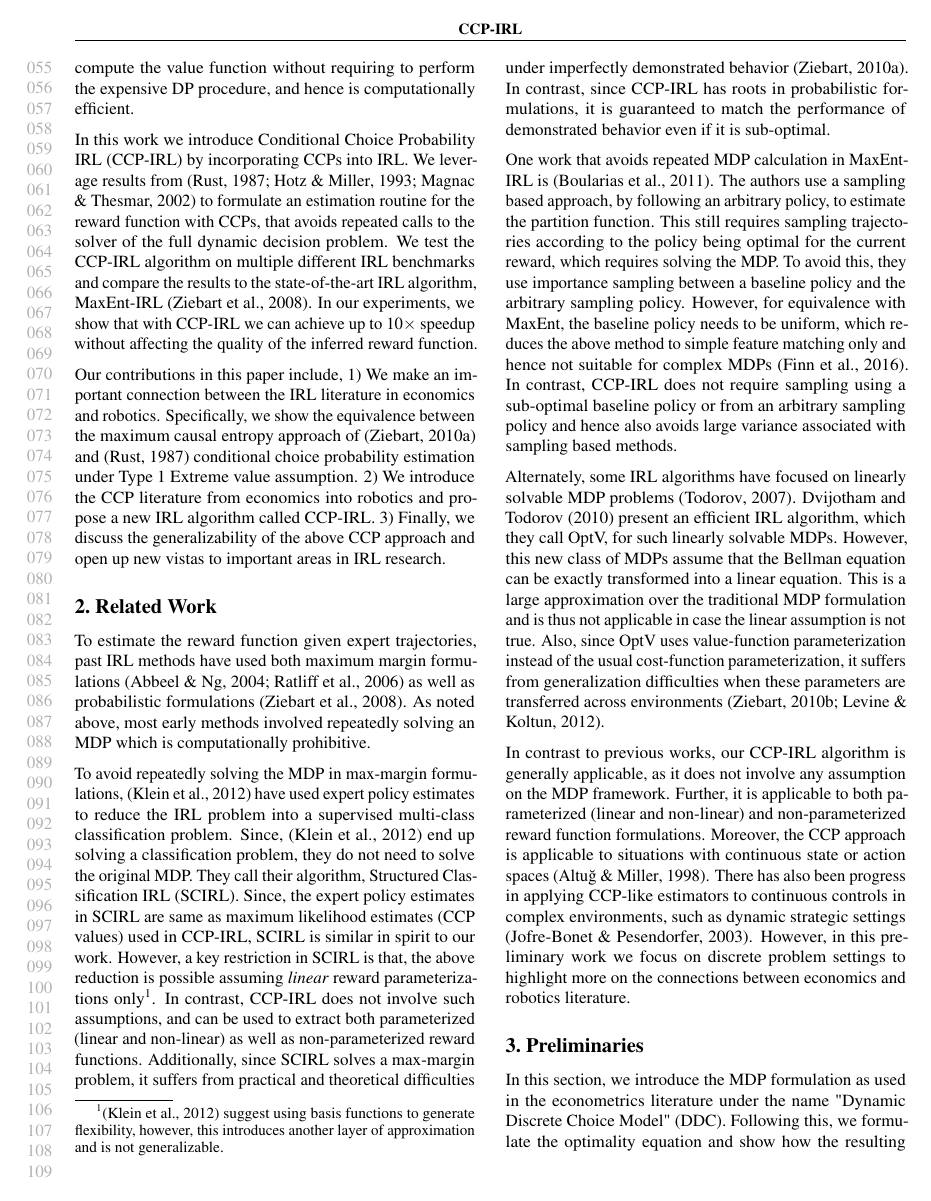
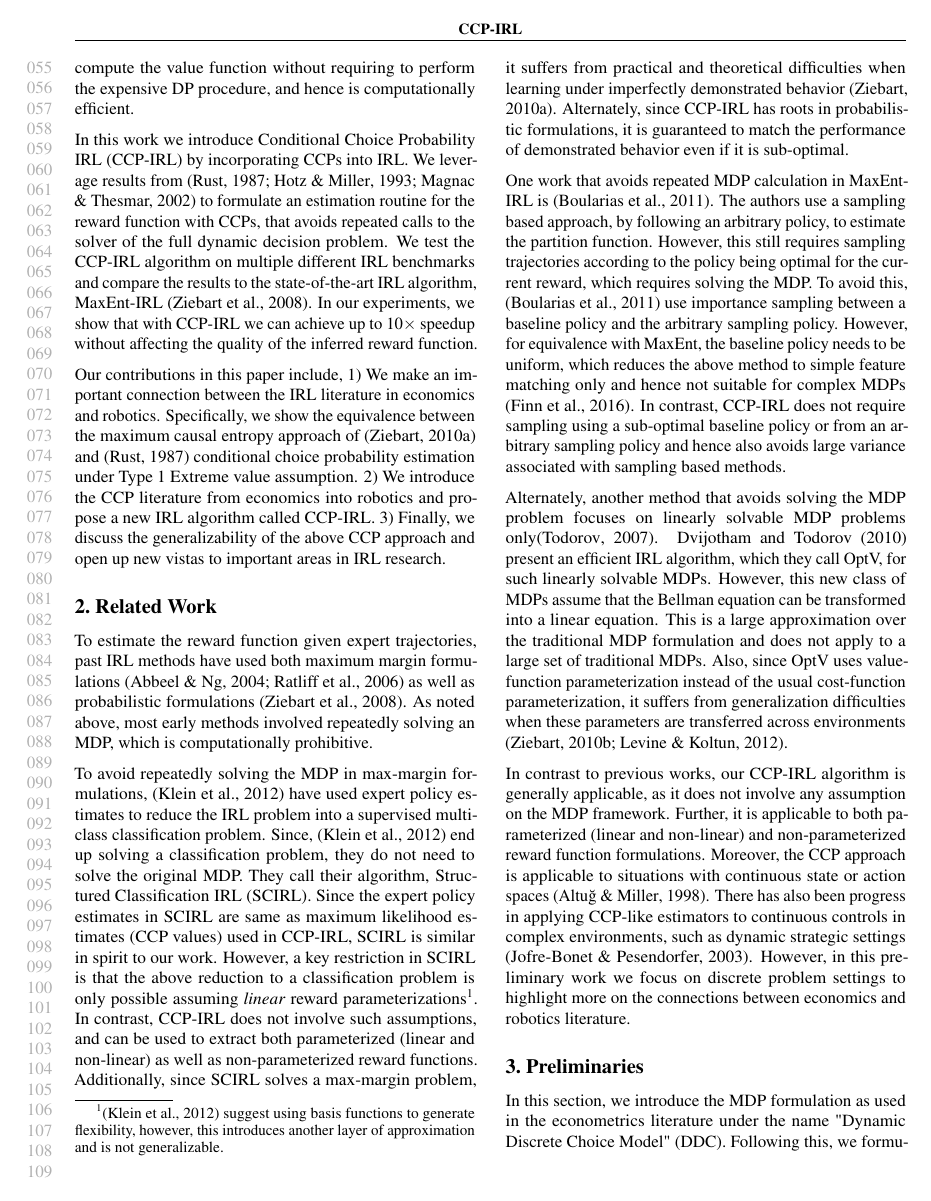
Before and after one commit to kkitani/Mohit-ICML2018, a LaTeX paper (main.tex): page 2 of 12. Compiled offline with pdfLaTeX.

Commit message:
Minor updates to related work.

```diff
--- a/main.tex
+++ b/main.tex
@@ -190,18 +190,18 @@ Our contributions in this paper include, 1) We make an important connection betw
 %==========================================================%
 \section{Related Work}
 
-To estimate the reward function given expert trajectories, past IRL methods have used both maximum margin formulations \cite{abbeel2004apprenticeship, Ratliff2006} as well as probabilistic formulations \cite{ziebart}. As noted above, most early methods involved repeatedly solving an MDP which is computationally prohibitive.
+To estimate the reward function given expert trajectories, past IRL methods have used both maximum margin formulations \cite{abbeel2004apprenticeship, Ratliff2006} as well as probabilistic formulations \cite{ziebart}. As noted above, most early methods involved repeatedly solving an MDP, which is computationally prohibitive.
 
 % Prior work in scaling these methods to large spaces has looked at discrete and continuous spaces separately. This is because of the complexity involved in applying these algorithms to continuous spaces.
 %For instance, it is not clear how max-margin formulations can be extended to continuous action spaces.
 %Alternately, applying probabilistic approaches, such as Max-Ent IRL \cite{ziebart}, to continuous spaces involves its own set of assumptions.
 % Trivially, we could discretize the continuous space and then apply IRL algorithms directly. However, this scales exponentially with respect to the state space and is thus infeasible in practice.
 
-To avoid repeatedly solving the MDP in max-margin formulations, \cite{klein2012inverse} have used expert policy estimates to reduce the IRL problem into a supervised multi-class classification problem. Since, \cite{klein2012inverse} end up solving a classification problem, they do not need to solve the original MDP. They call their algorithm, Structured Classification IRL (SCIRL). Since, the expert policy estimates in SCIRL are same as maximum likelihood estimates (CCP values) used in CCP-IRL, SCIRL is similar in spirit to our work. However, a key restriction in SCIRL is that, the above reduction is possible assuming \emph{linear} reward parameterizations only\footnote{\cite{klein2012inverse} suggest using basis functions to generate flexibility, however, this introduces another layer of approximation and is not generalizable.}. In contrast, CCP-IRL does not involve such assumptions, and can be used to extract both parameterized (linear and non-linear) as well as non-parameterized reward functions. Additionally, since SCIRL solves a max-margin problem, it suffers from practical and theoretical difficulties under imperfectly demonstrated behavior \cite{ziebart2010modeling}. In contrast, since CCP-IRL has roots in probabilistic formulations, it is guaranteed to match the performance of demonstrated behavior even if it is sub-optimal.
+To avoid repeatedly solving the MDP in max-margin formulations, \cite{klein2012inverse} have used expert policy estimates to reduce the IRL problem into a supervised multi-class classification problem. Since, \cite{klein2012inverse} end up solving a classification problem, they do not need to solve the original MDP. They call their algorithm, Structured Classification IRL (SCIRL). Since the expert policy estimates in SCIRL are same as maximum likelihood estimates (CCP values) used in CCP-IRL, SCIRL is similar in spirit to our work. However, a key restriction in SCIRL is that the above reduction to a classification problem is only possible assuming \emph{linear} reward parameterizations\footnote{\cite{klein2012inverse} suggest using basis functions to generate flexibility, however, this introduces another layer of approximation and is not generalizable.}. In contrast, CCP-IRL does not involve such assumptions, and can be used to extract both parameterized (linear and non-linear) as well as non-parameterized reward functions. Additionally, since SCIRL solves a max-margin problem, it suffers from practical and theoretical difficulties when learning under imperfectly demonstrated behavior \cite{ziebart2010modeling}. Alternately, since CCP-IRL has roots in probabilistic formulations, it is guaranteed to match the performance of demonstrated behavior even if it is sub-optimal.
 
-One work that avoids repeated MDP calculation in MaxEnt-IRL is \cite{boularias2011relative}. The authors use a sampling based approach, by following an arbitrary policy, to estimate the partition function. This still requires sampling trajectories according to the policy being optimal for the current reward, which requires solving the MDP. To avoid this, they use importance sampling between a baseline policy and the arbitrary sampling policy. However, for equivalence with MaxEnt, the baseline policy needs to be uniform, which reduces the above method to simple feature matching only and hence not suitable for complex MDPs \cite{finn2016guided}. In contrast, CCP-IRL does not require sampling using a sub-optimal baseline policy or from an arbitrary sampling policy and hence also avoids large variance associated with sampling based methods.
+One work that avoids repeated MDP calculation in MaxEnt-IRL is \cite{boularias2011relative}. The authors use a sampling based approach, by following an arbitrary policy, to estimate the partition function. However, this still requires sampling trajectories according to the policy being optimal for the current reward, which requires solving the MDP. To avoid this, \cite{boularias2011relative} use importance sampling between a baseline policy and the arbitrary sampling policy. However, for equivalence with MaxEnt, the baseline policy needs to be uniform, which reduces the above method to simple feature matching only and hence not suitable for complex MDPs \cite{finn2016guided}. In contrast, CCP-IRL does not require sampling using a sub-optimal baseline policy or from an arbitrary sampling policy and hence also avoids large variance associated with sampling based methods.
 
-Alternately, some IRL algorithms have focused on linearly solvable MDP problems \cite{todorov2007linearly}. Dvijotham and Todorov \yrcite{dvijotham2010inverse} present an efficient IRL algorithm, which they call OptV, for such linearly solvable MDPs. However, this new class of MDPs assume that the Bellman equation can be exactly transformed into a linear equation. This is a large approximation over the traditional MDP formulation and is thus not applicable in case the linear assumption is not true.
+Alternately, another method that avoids solving the MDP problem focuses on linearly solvable MDP problems only\cite{todorov2007linearly}. Dvijotham and Todorov \yrcite{dvijotham2010inverse} present an efficient IRL algorithm, which they call OptV, for such linearly solvable MDPs. However, this new class of MDPs assume that the Bellman equation can be transformed into a linear equation. This is a large approximation over the traditional MDP formulation and does not apply to a large set of traditional MDPs.
 Also, since OptV uses value-function parameterization instead of the usual cost-function parameterization, it suffers from generalization difficulties when these parameters are transferred across environments \cite{ziebart_phd, levine2012continuous}.
 
 % To scale Max-Ent IRL \cite{ziebart} to large spaces, past work \cite{huang2015approximate} has focused on approximating the value iteration step in IRL. However, since the MDP problem is still being solved (although approximately) repeatedly, this does not scale to very large spaces. For continuous domains, most algorithms use local approximation to estimate the partition function in MaxEnt-IRL. Using local approximations requires giving up on global optimality, but allows the algorithms to scale to high dimensional continuous domains \cite{levine2012continuous, kalakrishnan2013learning, finn2016guided}. Although, the CCP approach can be applied to continuous control settings \cite{altuug1998effect}, it is not yet clear how it can be extended to high dimensional control spaces in robotics. It would be interesting to see how the CCP approach can be combined with the above approximations in continuous spaces.
```
